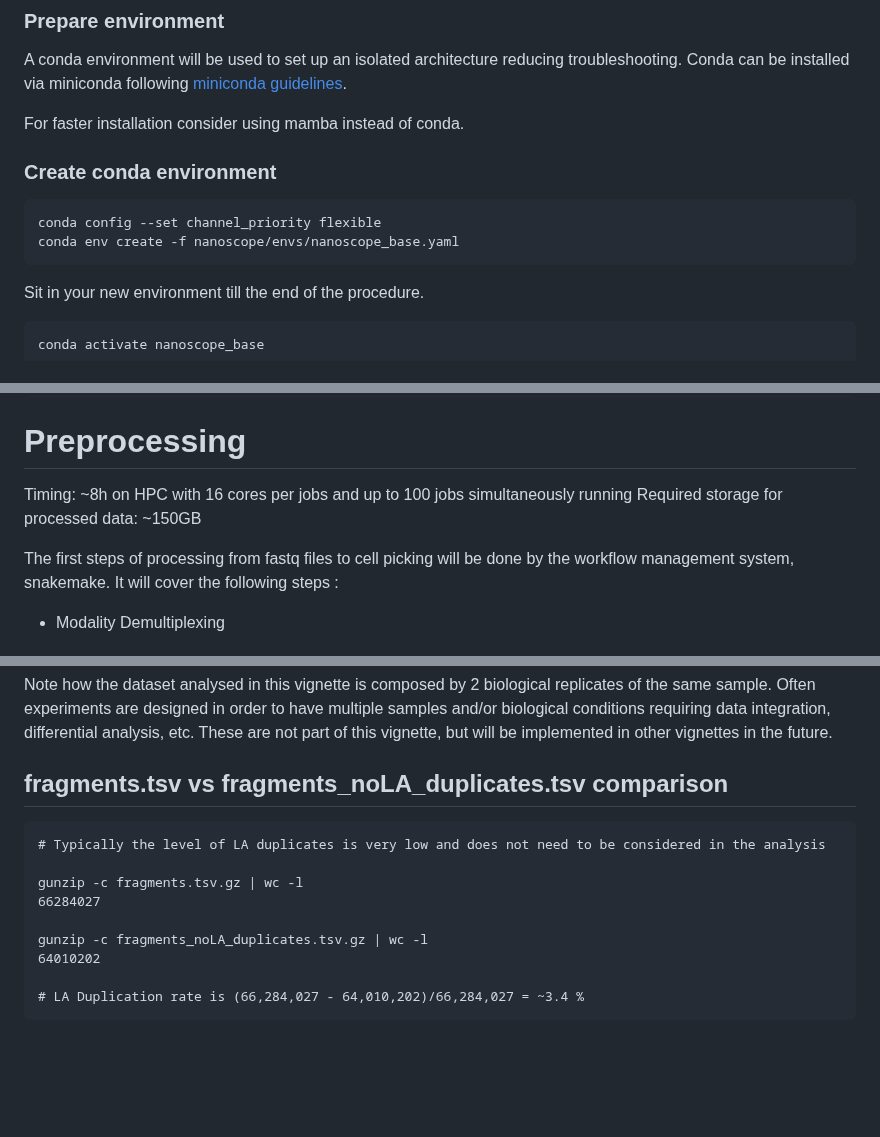
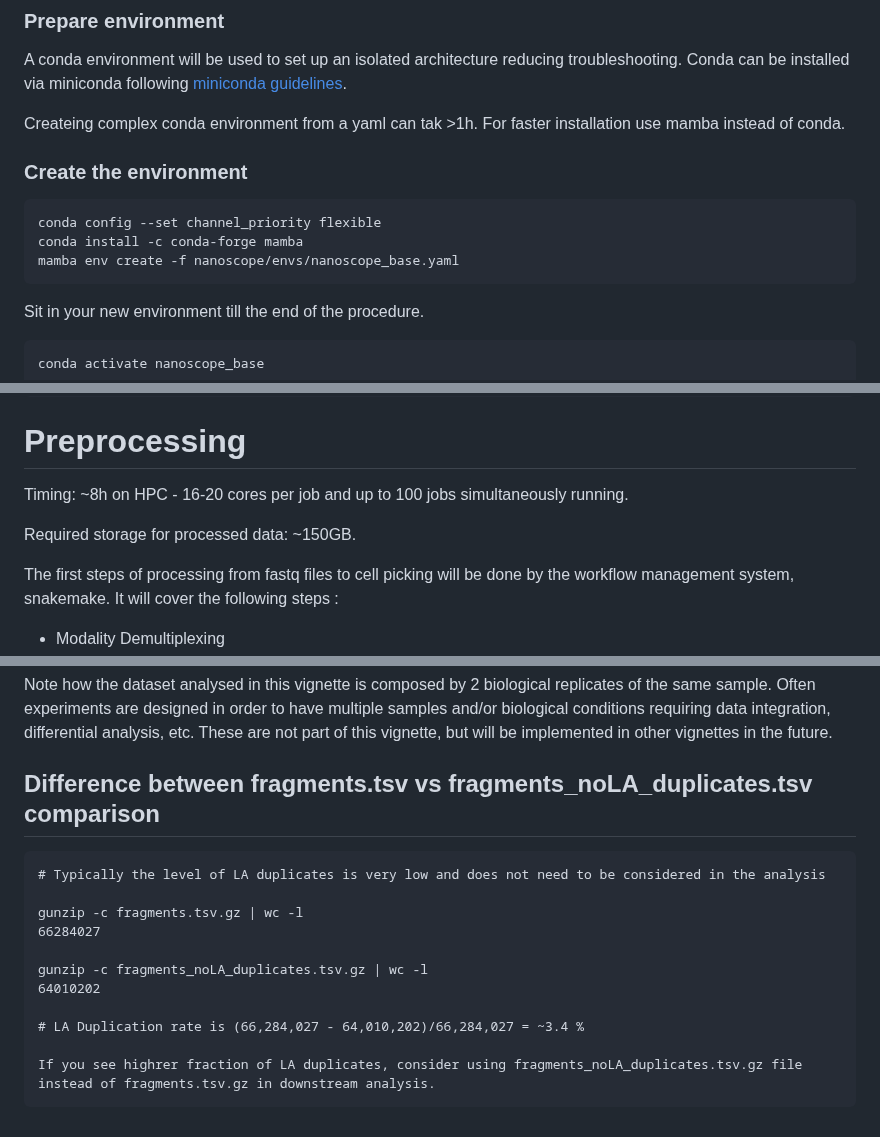
Before and after one commit to bartosovic-lab/nanoscope, a Markdown page: README.md, 3 parts joined by grey strips. Drawn GitHub-style; blank space fills up the shorter version.

````diff
--- a/README.md
+++ b/README.md
@@ -61,12 +61,13 @@ git clone https://github.com/bartosovic-lab/nanoscope
 A conda environment will be used to set up an isolated architecture reducing troubleshooting.
 Conda can be installed via miniconda following [miniconda guidelines](https://docs.conda.io/projects/conda/en/latest/user-guide/install/linux.html).
 
-For faster installation consider using mamba instead of conda.
+Createing complex conda environment from a yaml can tak >1h. For faster installation use mamba instead of conda.
 
-### Create conda environment
+### Create the environment
 ```
 conda config --set channel_priority flexible
-conda env create -f nanoscope/envs/nanoscope_base.yaml
+conda install -c conda-forge mamba
+mamba env create -f nanoscope/envs/nanoscope_base.yaml
 ```
 
 Sit in your new environment till the end of the procedure.
@@ -233,8 +234,9 @@ general:
 ```
 
 # Preprocessing
-Timing: ~8h on HPC with 16 cores per jobs and up to 100 jobs simultaneously running
-Required storage for processed data: ~150GB
+Timing: ~8h on HPC - 16-20 cores per job and up to 100 jobs simultaneously running.
+
+Required storage for processed data: ~150GB.
 
 The first steps of processing from fastq files to cell picking will be done by the workflow management system, snakemake.
 It will cover the following steps :
@@ -315,7 +317,7 @@ Note how the dataset analysed in this vignette is composed by 2 biological repli
 
 
 
-##  fragments.tsv vs fragments_noLA_duplicates.tsv comparison
+## Difference between fragments.tsv vs fragments_noLA_duplicates.tsv comparison
 ```
 # Typically the level of LA duplicates is very low and does not need to be considered in the analysis
 
@@ -326,4 +328,6 @@ gunzip -c fragments_noLA_duplicates.tsv.gz | wc -l
 64010202
 
 # LA Duplication rate is (66,284,027 - 64,010,202)/66,284,027 = ~3.4 %
+
+If you see highrer fraction of LA duplicates, consider using fragments_noLA_duplicates.tsv.gz file instead of fragments.tsv.gz in downstream analysis.
 ```
````
Also changed, not shown: other parts of README.md (+1 -1 lines).
